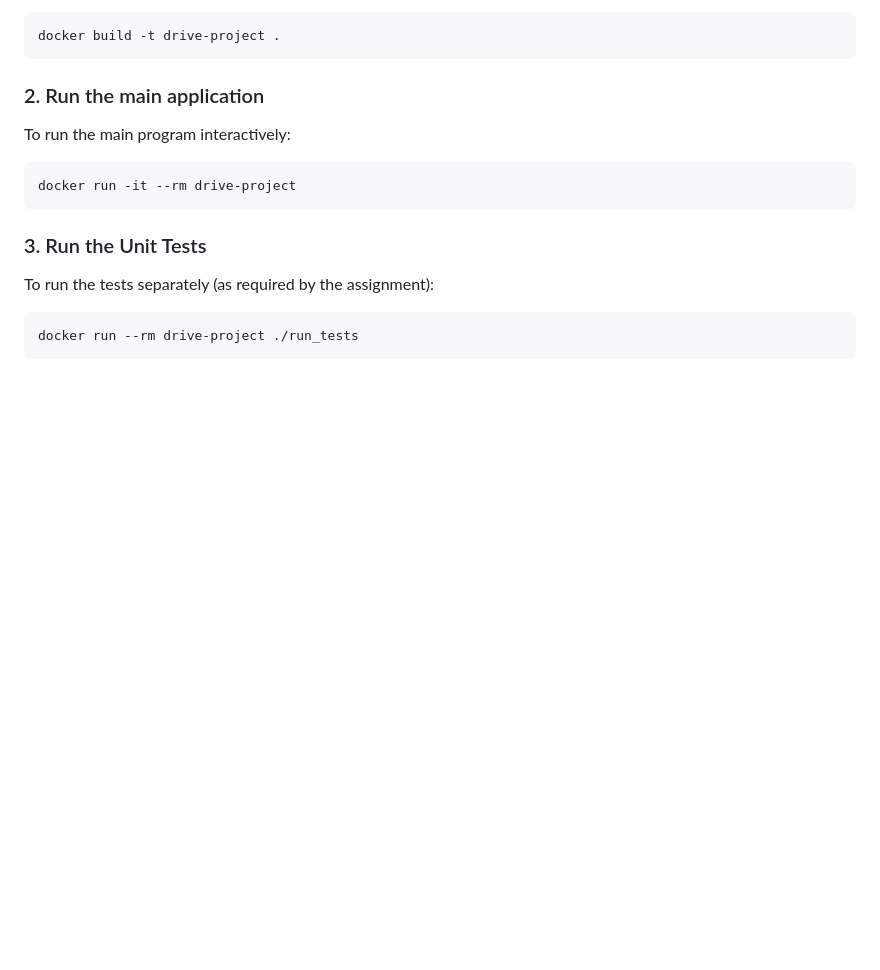
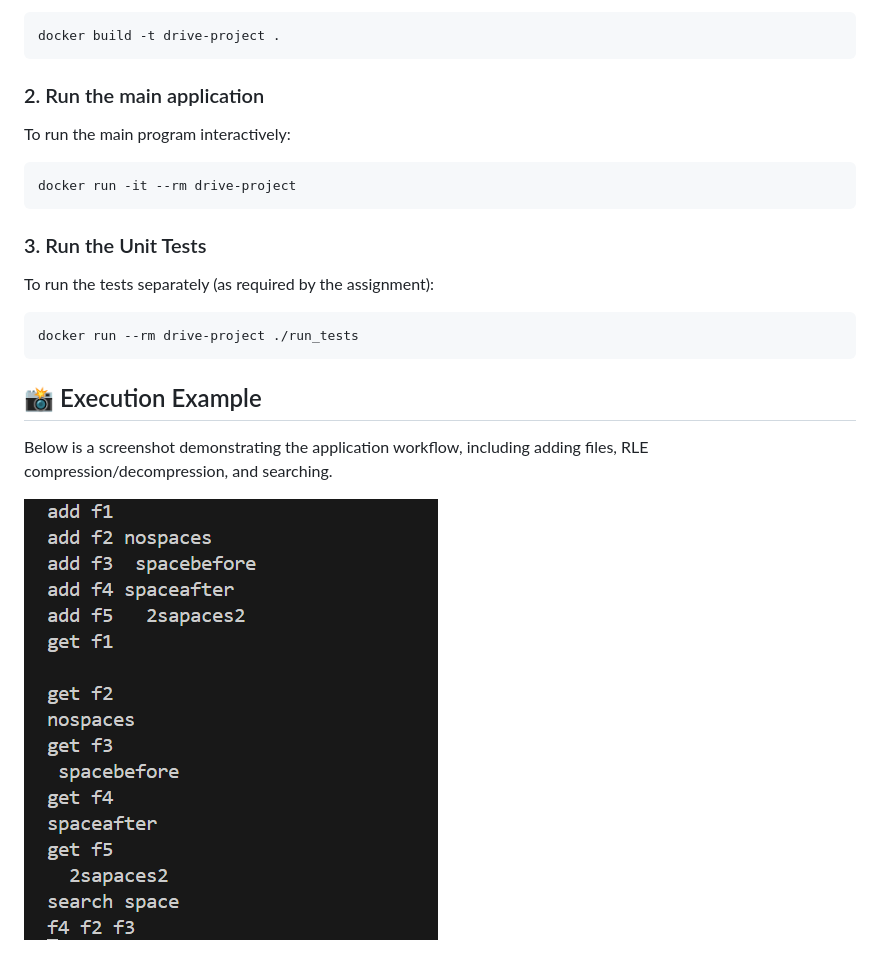
Before and after one commit to shiracs/Drive-Project, a Markdown page: README.md, the part around the change. Drawn GitHub-style; pictures changed too: execution_demo.png (added); blank space fills up the shorter version.

````diff
--- a/README.md
+++ b/README.md
@@ -20,3 +20,9 @@ To run the tests separately (as required by the assignment):
 ```bash
 docker run --rm drive-project ./run_tests
 ```
+
+## 📸 Execution Example
+
+Below is a screenshot demonstrating the application workflow, including adding files, RLE compression/decompression, and searching.
+
+![Execution Demo](execution_demo.png)
````
Also changed, not shown: 1 other file.
